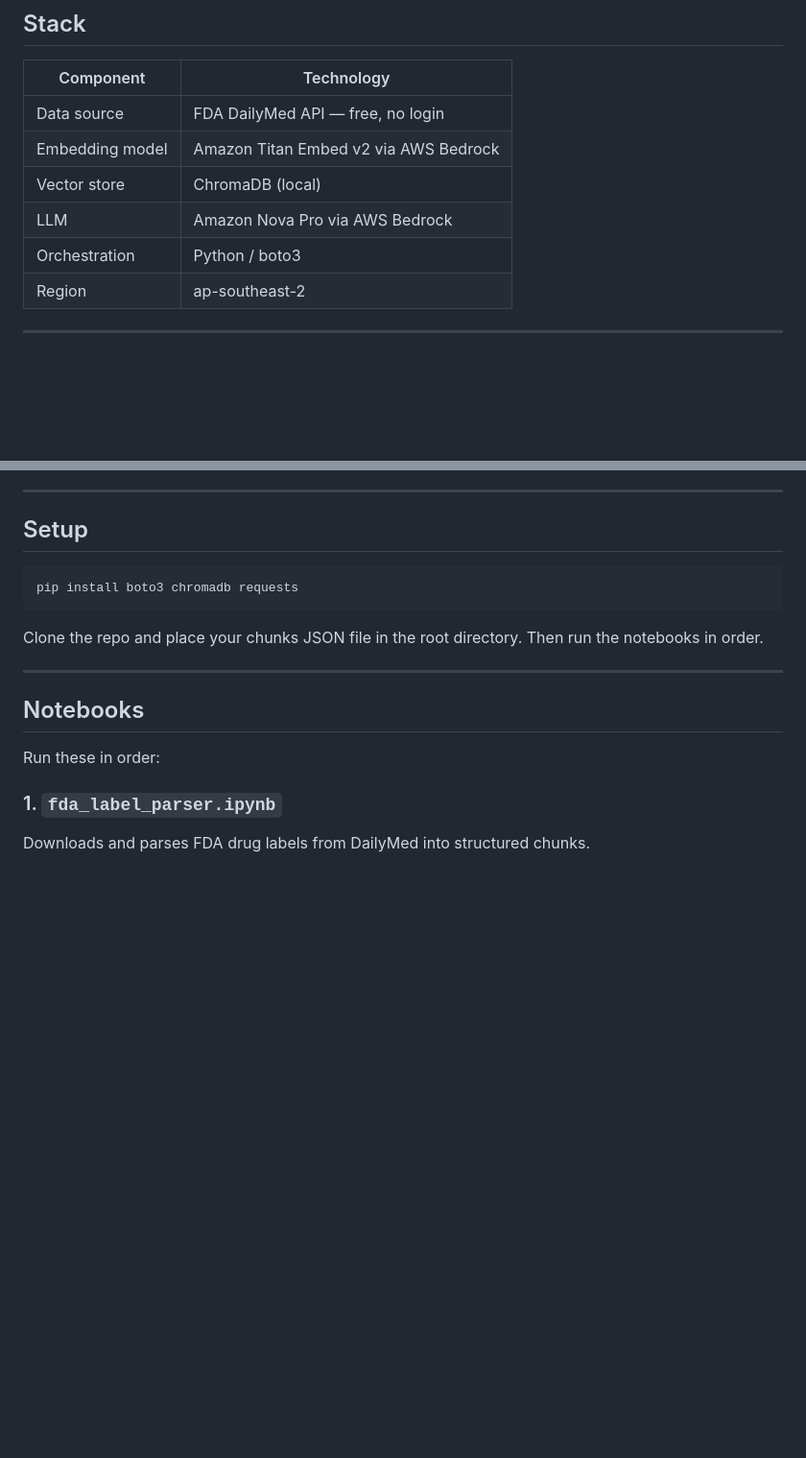
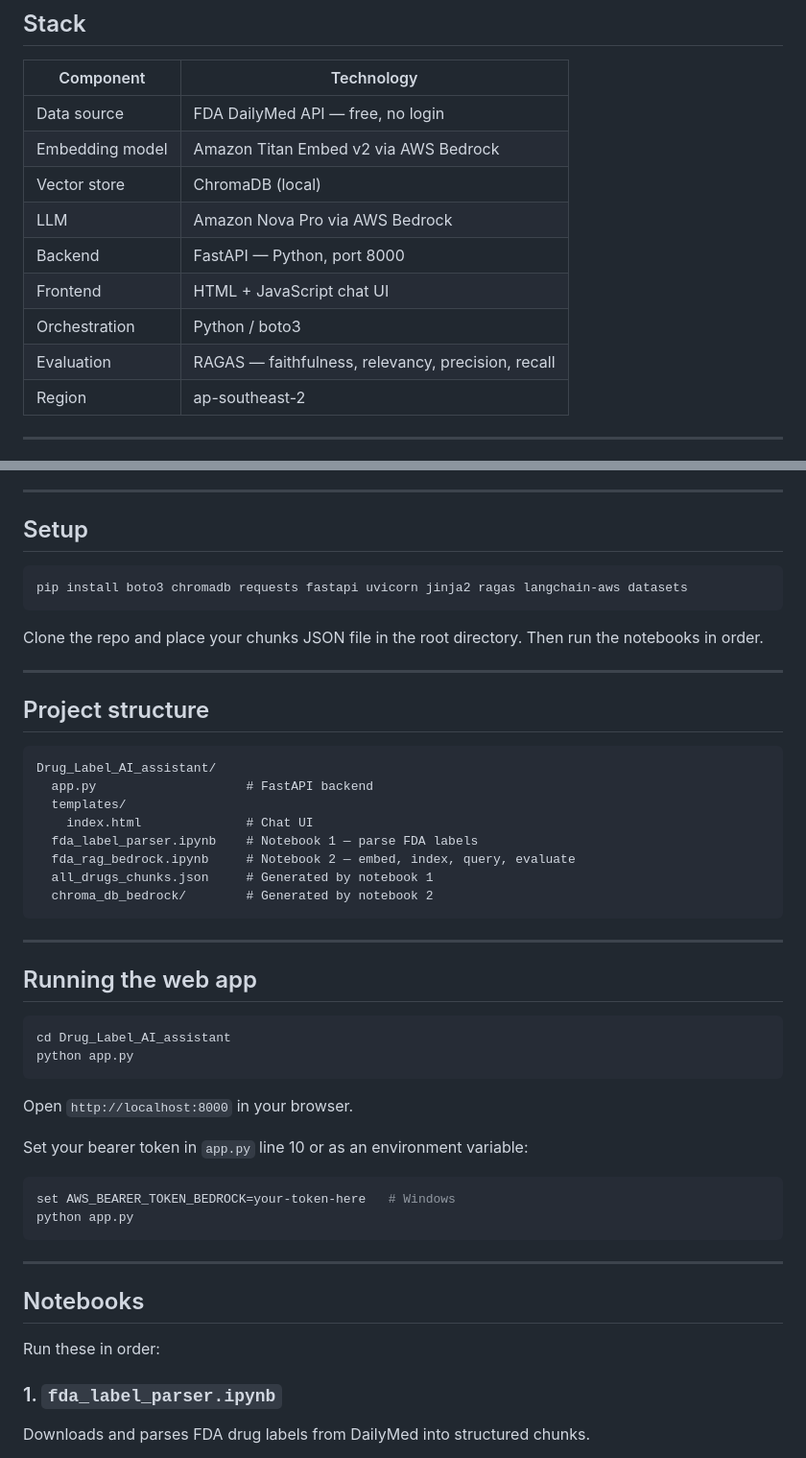
Before and after one commit to TheDRXu/UCB_Usecases, a Markdown page: README.md, 2 parts joined by grey strips. Shown at 96% size. GitHub-like rendering; blank space fills up the shorter version.

````diff
--- a/README.md
+++ b/README.md
@@ -96,7 +102,10 @@ A: Yes. BRIVIACT contains brivaracetam and is listed as a Schedule V controlled
 | Embedding model | Amazon Titan Embed v2 via AWS Bedrock |
 | Vector store | ChromaDB (local) |
 | LLM | Amazon Nova Pro via AWS Bedrock |
+| Backend | FastAPI — Python, port 8000 |
+| Frontend | HTML + JavaScript chat UI |
 | Orchestration | Python / boto3 |
+| Evaluation | RAGAS — faithfulness, relevancy, precision, recall |
 | Region | ap-southeast-2 |
 
 ---
@@ -115,10 +124,43 @@ To enable models: AWS Console → Bedrock → Model Access → enable Titan Embe
 ## Setup
 
 ```bash
-pip install boto3 chromadb requests
+pip install boto3 chromadb requests fastapi uvicorn jinja2 ragas langchain-aws datasets
 ```
 
 Clone the repo and place your chunks JSON file in the root directory. Then run the notebooks in order.
+
+---
+
+## Project structure
+
+```
+Drug_Label_AI_assistant/
+  app.py                    # FastAPI backend
+  templates/
+    index.html              # Chat UI
+  fda_label_parser.ipynb    # Notebook 1 — parse FDA labels
+  fda_rag_bedrock.ipynb     # Notebook 2 — embed, index, query, evaluate
+  all_drugs_chunks.json     # Generated by notebook 1
+  chroma_db_bedrock/        # Generated by notebook 2
+```
+
+---
+
+## Running the web app
+
+```bash
+cd Drug_Label_AI_assistant
+python app.py
+```
+
+Open `http://localhost:8000` in your browser.
+
+Set your bearer token in `app.py` line 10 or as an environment variable:
+
+```bash
+set AWS_BEARER_TOKEN_BEDROCK=your-token-here   # Windows
+python app.py
+```
 
 ---
 
````
Also changed, not shown: other parts of README.md (+52 -32 lines).
